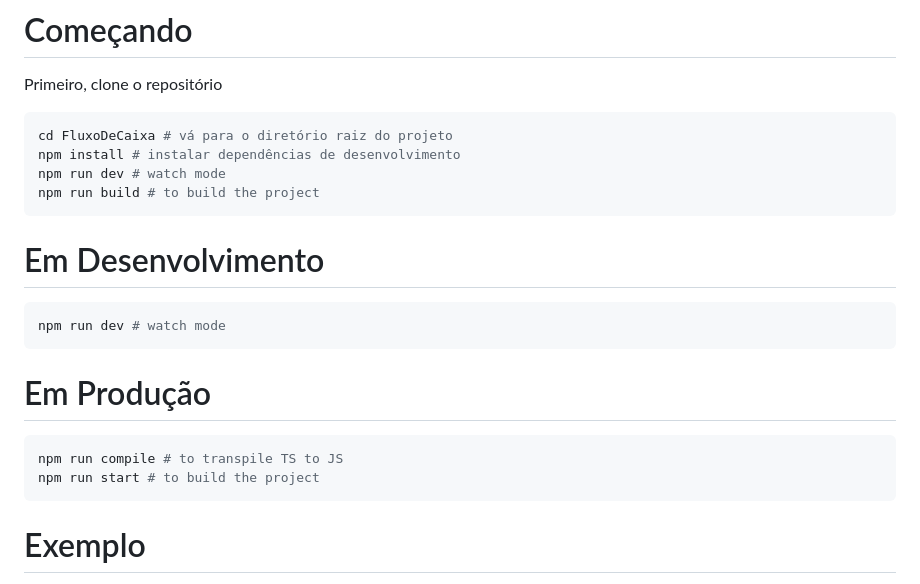
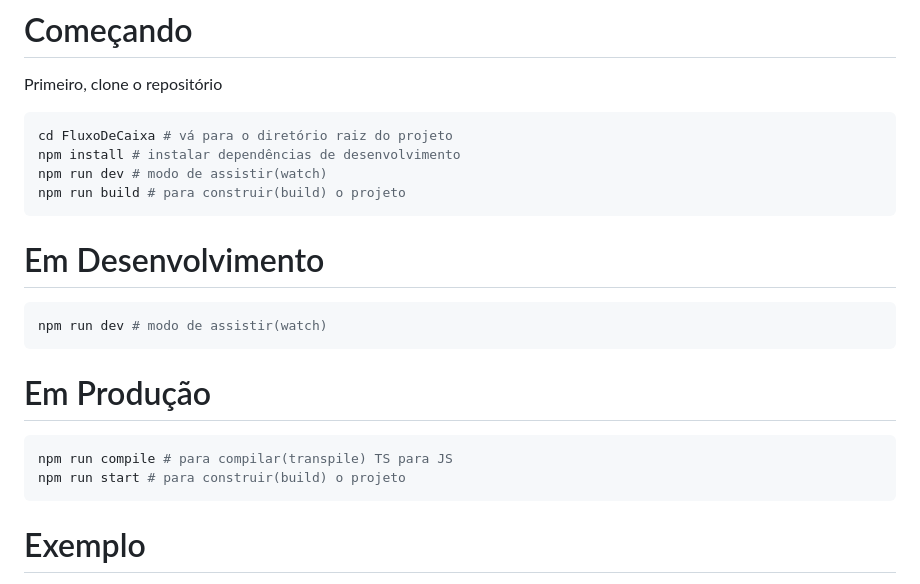
Before and after one commit to mcallegario/FluxoDeCaixa, a Markdown page: README.md, the part around the change. Drawn GitHub-style.

Commit message:
Atualização das informações da documentação

````diff
--- a/README.md
+++ b/README.md
@@ -59,19 +59,19 @@ Primeiro, clone o repositório
 ```bash
 cd FluxoDeCaixa # vá para o diretório raiz do projeto
 npm install # instalar dependências de desenvolvimento
-npm run dev # watch mode
-npm run build # to build the project
+npm run dev # modo de assistir(watch)
+npm run build # para construir(build) o projeto
 ```
 
 # Em Desenvolvimento
 ```bash
-npm run dev # watch mode
+npm run dev # modo de assistir(watch)
 ```
 
 # Em Produção
 ```bash
-npm run compile # to transpile TS to JS
-npm run start # to build the project
+npm run compile # para compilar(transpile) TS para JS
+npm run start # para construir(build) o projeto
 ```
 
 # Exemplo
````
